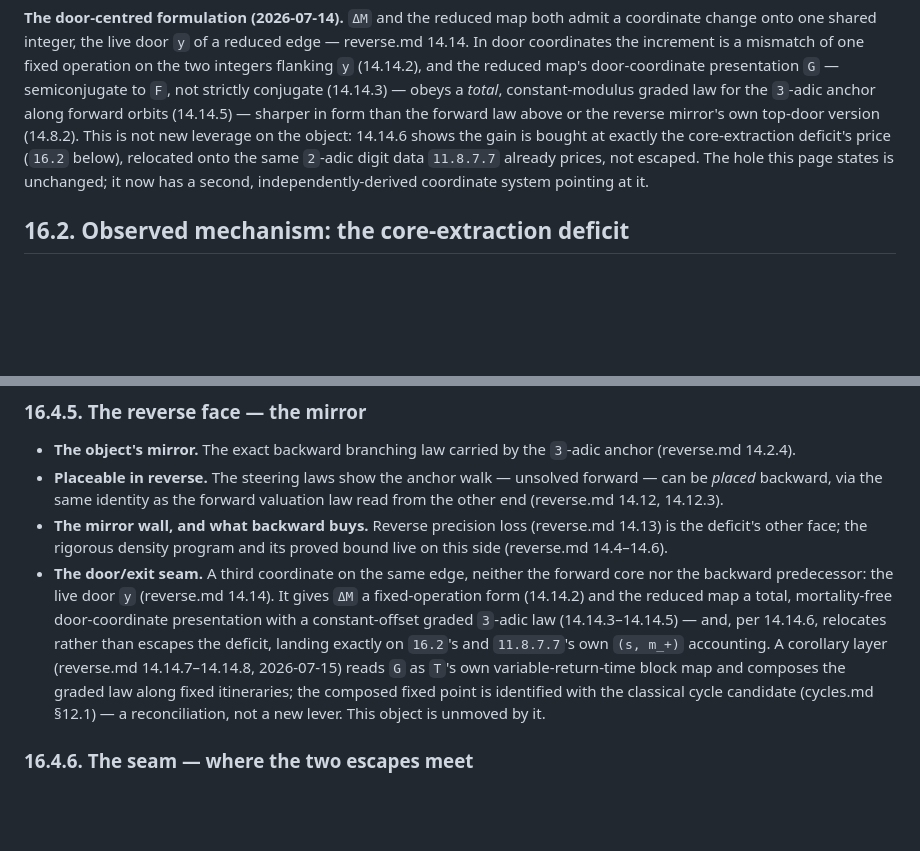
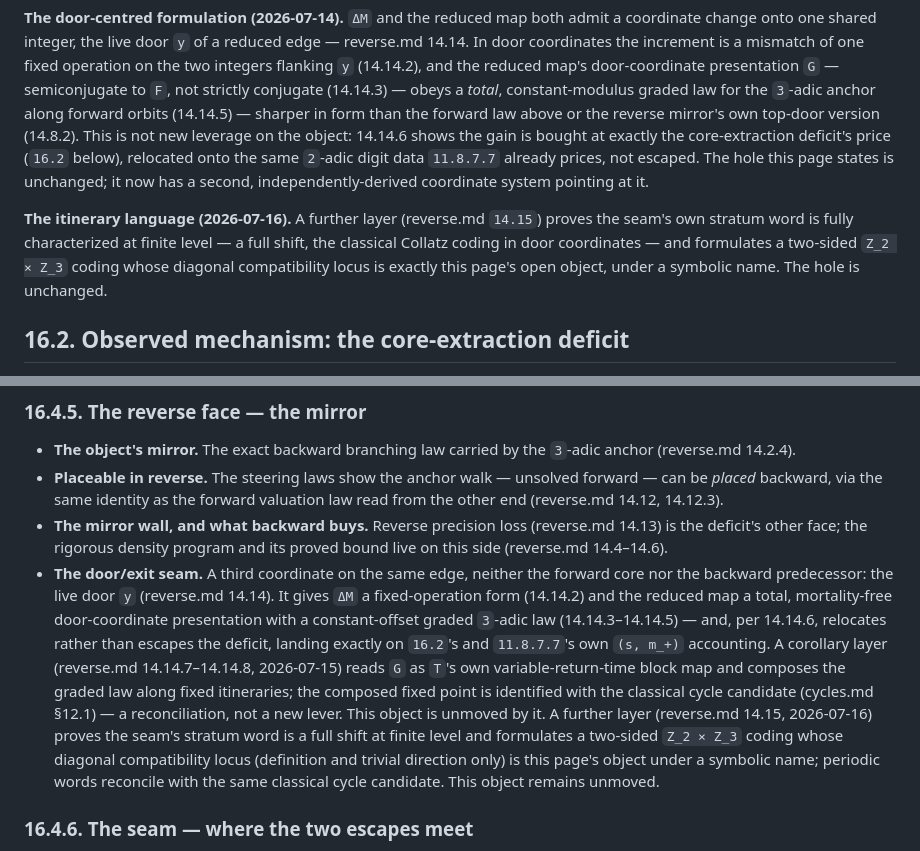
Before and after one commit to macindoe/collatz, a Markdown page: bridge.md, 2 parts joined by grey strips. Rendered like a GitHub page; blank space fills up the shorter version.

Commit message:
bridge.md 16.1, 16.4.5: pointer sentences for the itinerary language
Per briefs/itinerary-coding-brief.md's placement instructions -- item 3
landed, so the two pointer-only sentences (16.1's door-centred paragraph,
16.4.5's door/exit seam bullet) are added, per the page's charter (no
proof effort, pointers only). Both state plainly that the hole is
unchanged: reverse.md 14.15's full-shift result and two-sided coding give
the open object a symbolic name (the diagonal compatibility locus) and
reconcile its periodic points with the classical cycle candidate, neither
of which moves this page's status.

Co-Authored-By: Claude Sonnet 5 <noreply@anthropic.com>

```diff
--- a/bridge.md
+++ b/bridge.md
@@ -16,6 +16,8 @@ The per-step arithmetic of the reduced map is formal to low order: from a state'
 The author's framing, adopted here: *the bridge between successive anchors is itself the question.* Everything else is either downstream of it — the per-step laws are the bridge's bounded-depth shadow — or a statement of what closing it would buy: the statistical half forward (AEH, §13), the density half reverse (§14).
 
 **The door-centred formulation (2026-07-14).** `ΔM` and the reduced map both admit a coordinate change onto one shared integer, the live door `y` of a reduced edge — reverse.md 14.14. In door coordinates the increment is a mismatch of one fixed operation on the two integers flanking `y` (14.14.2), and the reduced map's door-coordinate presentation `G` — semiconjugate to `F`, not strictly conjugate (14.14.3) — obeys a *total*, constant-modulus graded law for the `3`-adic anchor along forward orbits (14.14.5) — sharper in form than the forward law above or the reverse mirror's own top-door version (14.8.2). This is not new leverage on the object: 14.14.6 shows the gain is bought at exactly the core-extraction deficit's price (`16.2` below), relocated onto the same `2`-adic digit data `11.8.7.7` already prices, not escaped. The hole this page states is unchanged; it now has a second, independently-derived coordinate system pointing at it.
+
+**The itinerary language (2026-07-16).** A further layer (reverse.md `14.15`) proves the seam's own stratum word is fully characterized at finite level — a full shift, the classical Collatz coding in door coordinates — and formulates a two-sided `Z_2 × Z_3` coding whose diagonal compatibility locus is exactly this page's open object, under a symbolic name. The hole is unchanged.
 
 ## 16.2. Observed mechanism: the core-extraction deficit
 
@@ -78,7 +80,7 @@ The core-extraction deficit (16.2): the forward digit budget (stage4.md 11.8.7.7
 - **The object's mirror.** The exact backward branching law carried by the `3`-adic anchor (reverse.md 14.2.4).
 - **Placeable in reverse.** The steering laws show the anchor walk — unsolved forward — can be *placed* backward, via the same identity as the forward valuation law read from the other end (reverse.md 14.12, 14.12.3).
 - **The mirror wall, and what backward buys.** Reverse precision loss (reverse.md 14.13) is the deficit's other face; the rigorous density program and its proved bound live on this side (reverse.md 14.4–14.6).
-- **The door/exit seam.** A third coordinate on the same edge, neither the forward core nor the backward predecessor: the live door `y` (reverse.md 14.14). It gives `ΔM` a fixed-operation form (14.14.2) and the reduced map a total, mortality-free door-coordinate presentation with a constant-offset graded `3`-adic law (14.14.3–14.14.5) — and, per 14.14.6, relocates rather than escapes the deficit, landing exactly on `16.2`'s and `11.8.7.7`'s own `(s, m_+)` accounting. A corollary layer (reverse.md 14.14.7–14.14.8, 2026-07-15) reads `G` as `T`'s own variable-return-time block map and composes the graded law along fixed itineraries; the composed fixed point is identified with the classical cycle candidate (cycles.md §12.1) — a reconciliation, not a new lever. This object is unmoved by it.
+- **The door/exit seam.** A third coordinate on the same edge, neither the forward core nor the backward predecessor: the live door `y` (reverse.md 14.14). It gives `ΔM` a fixed-operation form (14.14.2) and the reduced map a total, mortality-free door-coordinate presentation with a constant-offset graded `3`-adic law (14.14.3–14.14.5) — and, per 14.14.6, relocates rather than escapes the deficit, landing exactly on `16.2`'s and `11.8.7.7`'s own `(s, m_+)` accounting. A corollary layer (reverse.md 14.14.7–14.14.8, 2026-07-15) reads `G` as `T`'s own variable-return-time block map and composes the graded law along fixed itineraries; the composed fixed point is identified with the classical cycle candidate (cycles.md §12.1) — a reconciliation, not a new lever. This object is unmoved by it. A further layer (reverse.md 14.15, 2026-07-16) proves the seam's stratum word is a full shift at finite level and formulates a two-sided `Z_2 × Z_3` coding whose diagonal compatibility locus (definition and trivial direction only) is this page's object under a symbolic name; periodic words reconcile with the same classical cycle candidate. This object remains unmoved.
 
 ### 16.4.6. The seam — where the two escapes meet
 
```
Also changed, not shown: other parts of bridge.md (+1 -1 lines).
